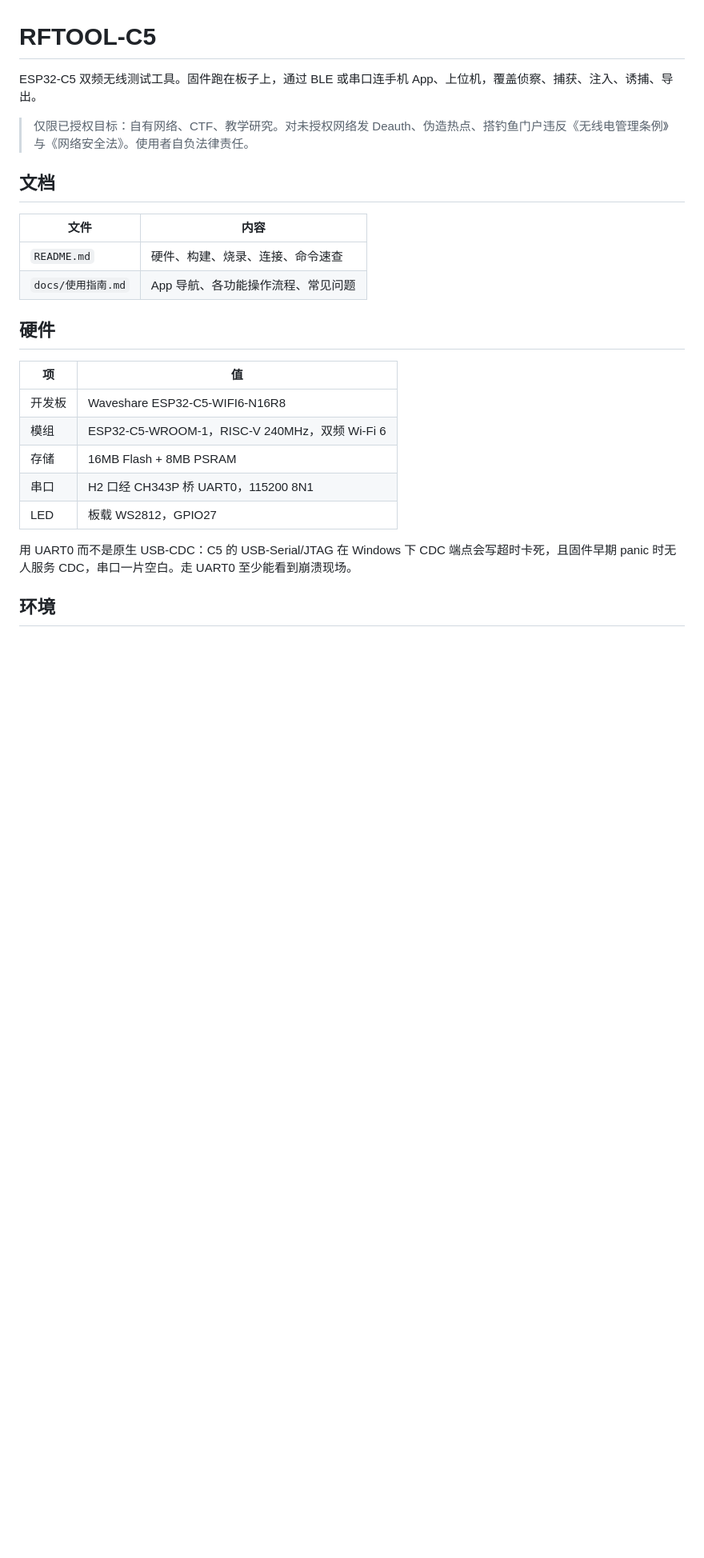
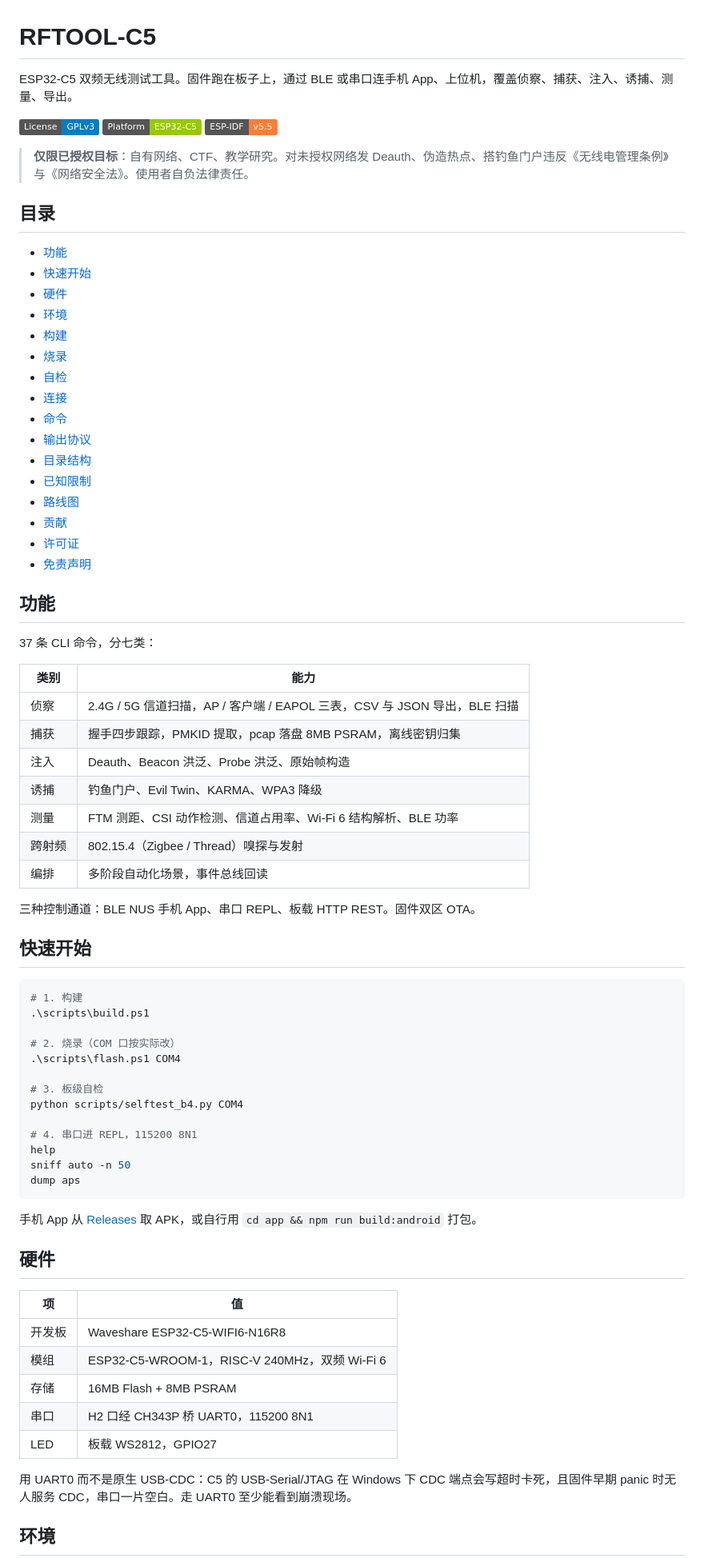
Before and after one commit to chinese1123243/ESP32-C5-WIFI6-RF-Toolkit, a Markdown page: README.md, the part around one of its changes. Shown at 80% size. Drawn GitHub-style; badges without logos; blank space fills up the shorter version.

Commit message:
docs: README 按 GitHub 规范重排，补齐路线图与贡献入口

````diff
--- a/README.md
+++ b/README.md
@@ -1,15 +1,67 @@
 # RFTOOL-C5
 
-ESP32-C5 双频无线测试工具。固件跑在板子上，通过 BLE 或串口连手机 App、上位机，覆盖侦察、捕获、注入、诱捕、导出。
+ESP32-C5 双频无线测试工具。固件跑在板子上，通过 BLE 或串口连手机 App、上位机，覆盖侦察、捕获、注入、诱捕、测量、导出。
 
-> 仅限已授权目标：自有网络、CTF、教学研究。对未授权网络发 Deauth、伪造热点、搭钓鱼门户违反《无线电管理条例》与《网络安全法》。使用者自负法律责任。
+![License: GPL v3](https://img.shields.io/badge/License-GPLv3-blue.svg)
+![Platform: ESP32-C5](https://img.shields.io/badge/Platform-ESP32--C5-green.svg)
+![ESP-IDF: v5.5](https://img.shields.io/badge/ESP--IDF-v5.5-orange.svg)
 
-## 文档
+> **仅限已授权目标**：自有网络、CTF、教学研究。对未授权网络发 Deauth、伪造热点、搭钓鱼门户违反《无线电管理条例》与《网络安全法》。使用者自负法律责任。
 
-| 文件 | 内容 |
+## 目录
+
+- [功能](#功能)
+- [快速开始](#快速开始)
+- [硬件](#硬件)
+- [环境](#环境)
+- [构建](#构建)
+- [烧录](#烧录)
+- [自检](#自检)
+- [连接](#连接)
+- [命令](#命令)
+- [输出协议](#输出协议)
+- [目录结构](#目录结构)
+- [已知限制](#已知限制)
+- [路线图](#路线图)
+- [贡献](#贡献)
+- [许可证](#许可证)
+- [免责声明](#免责声明)
+
+## 功能
+
+37 条 CLI 命令，分七类：
+
+| 类别 | 能力 |
 |---|---|
-| `README.md` | 硬件、构建、烧录、连接、命令速查 |
-| `docs/使用指南.md` | App 导航、各功能操作流程、常见问题 |
+| 侦察 | 2.4G / 5G 信道扫描，AP / 客户端 / EAPOL 三表，CSV 与 JSON 导出，BLE 扫描 |
+| 捕获 | 握手四步跟踪，PMKID 提取，pcap 落盘 8MB PSRAM，离线密钥归集 |
+| 注入 | Deauth、Beacon 洪泛、Probe 洪泛、原始帧构造 |
+| 诱捕 | 钓鱼门户、Evil Twin、KARMA、WPA3 降级 |
+| 测量 | FTM 测距、CSI 动作检测、信道占用率、Wi-Fi 6 结构解析、BLE 功率 |
+| 跨射频 | 802.15.4（Zigbee / Thread）嗅探与发射 |
+| 编排 | 多阶段自动化场景，事件总线回读 |
+
+三种控制通道：BLE NUS 手机 App、串口 REPL、板载 HTTP REST。固件双区 OTA。
+
+## 快速开始
+
+```powershell
+# 1. 构建
+.\scripts\build.ps1
+
+# 2. 烧录（COM 口按实际改）
+.\scripts\flash.ps1 COM4
+
+# 3. 板级自检
+python scripts/selftest_b4.py COM4
+
+# 4. 串口进 REPL，115200 8N1
+help
+sniff auto -n 50
+dump aps
+```
+
+手机 App 从 [Releases](../../releases) 取 APK，或自行用 `cd app && npm run build:android` 打包。
 
 ## 硬件
 
````
Also changed, not shown: other parts of README.md (+25 -11 lines).
